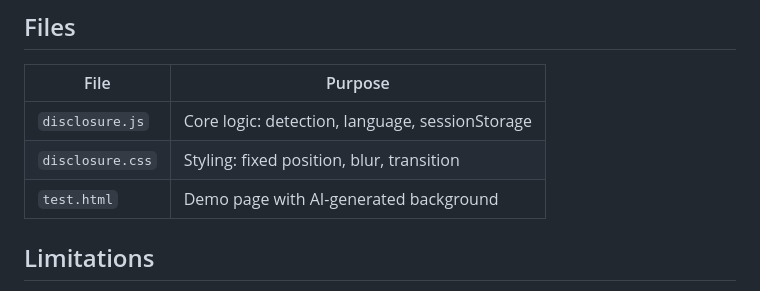
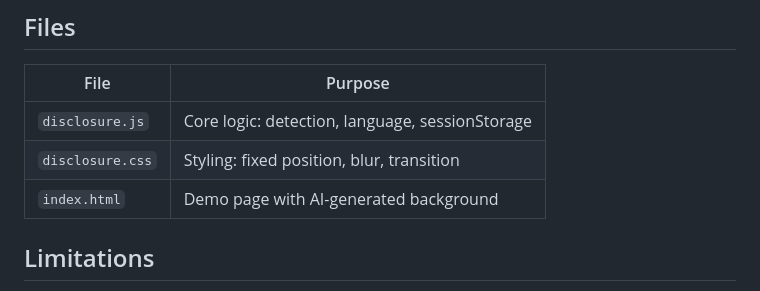
Before and after one commit to Rigel-Computer/eu-ai-act-background-image-disclosure, a Markdown page: README.md, the part around the change. Drawn GitHub-style.

Commit message:
corrected index.html-name in Readmes

```diff
--- a/README.md
+++ b/README.md
@@ -55,7 +55,7 @@ Works in any static site, CMS, or template — as long as background images are
 | ---------------- | ----------------------------------------------- |
 | `disclosure.js`  | Core logic: detection, language, sessionStorage |
 | `disclosure.css` | Styling: fixed position, blur, transition       |
-| `test.html`      | Demo page with AI-generated background          |
+| `index.html`     | Demo page with AI-generated background          |
 
 ## Limitations
 
```
Also changed, not shown: README_DE.md (+1 -1 lines).
